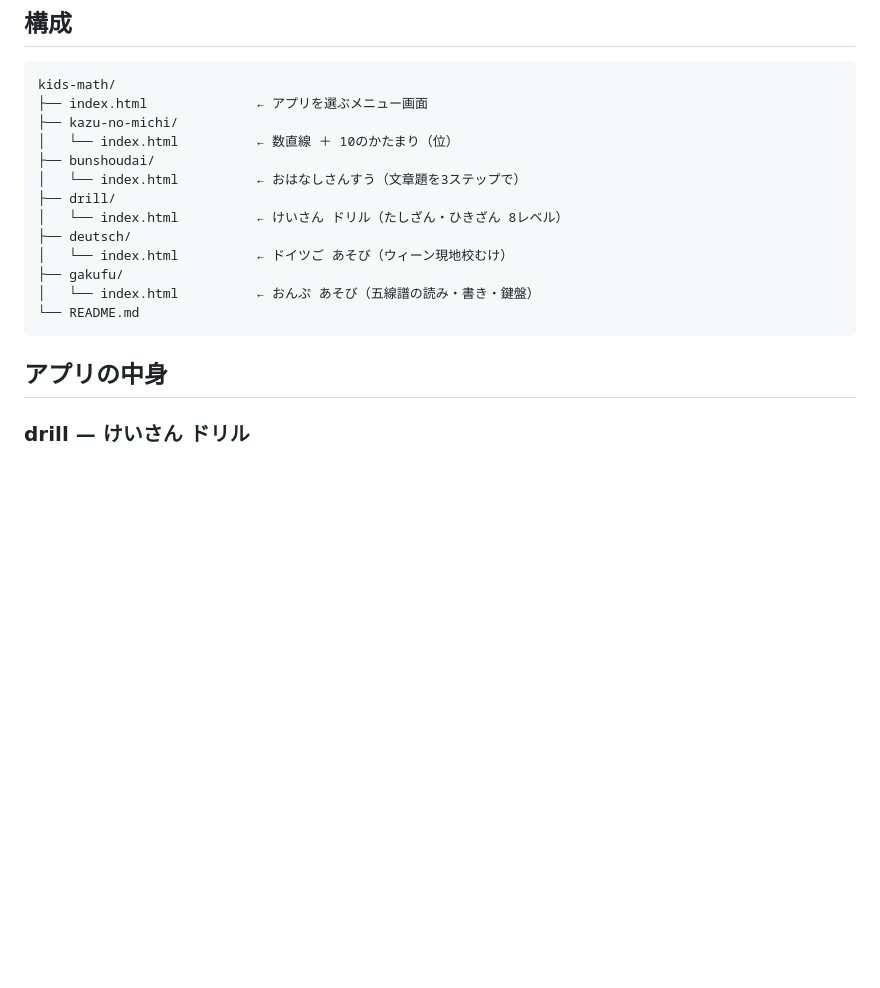
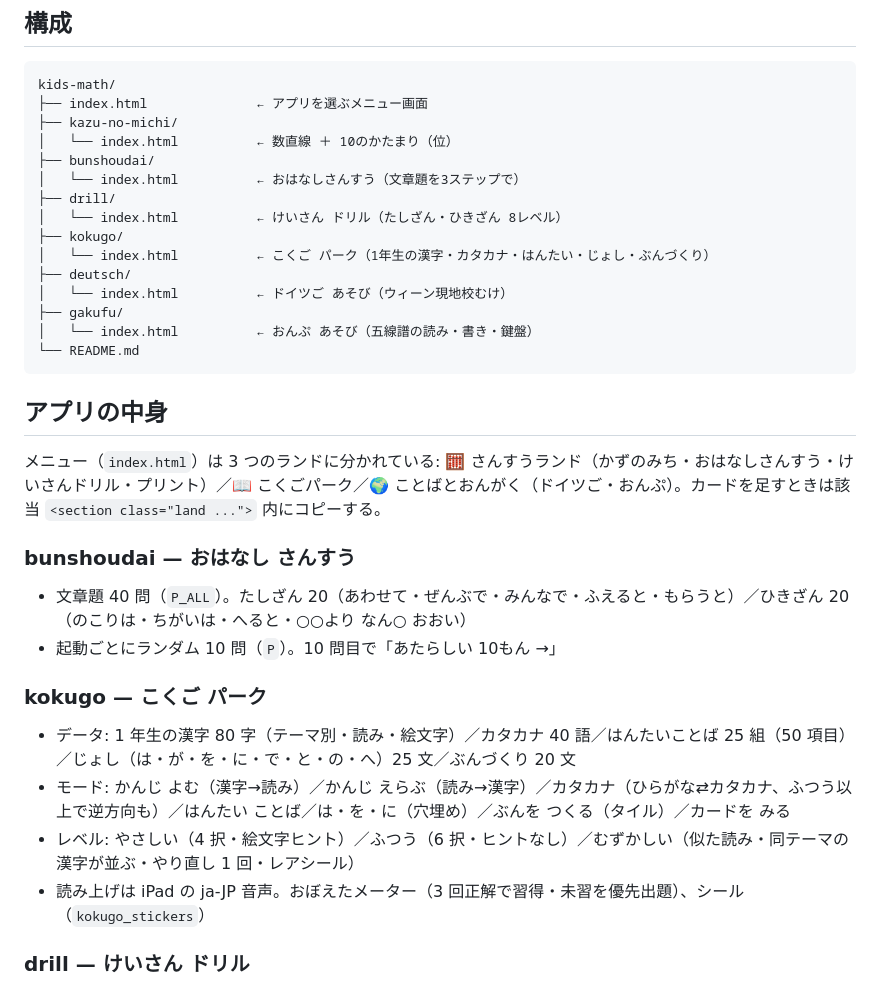
Before and after one commit to mkttkhsh/kids-math, a Markdown page: README.md, the part around the change. GitHub-like rendering; blank space fills up the shorter version.

Commit message:
README: こくごパーク・文章題40問・ランド構成を追記
Co-Authored-By: Claude Fable 5.1 <noreply@anthropic.com>

````diff
--- a/README.md
+++ b/README.md
@@ -22,6 +22,8 @@ kids-math/
 │   └── index.html          ← おはなしさんすう（文章題を3ステップで）
 ├── drill/
 │   └── index.html          ← けいさん ドリル（たしざん・ひきざん 8レベル）
+├── kokugo/
+│   └── index.html          ← こくご パーク（1年生の漢字・カタカナ・はんたい・じょし・ぶんづくり）
 ├── deutsch/
 │   └── index.html          ← ドイツご あそび（ウィーン現地校むけ）
 ├── gakufu/
@@ -30,6 +32,18 @@ kids-math/
 ```
 
 ## アプリの中身
+
+メニュー（`index.html`）は 3 つのランドに分かれている: 🧮 さんすうランド（かずのみち・おはなしさんすう・けいさんドリル・プリント）／📖 こくごパーク／🌍 ことばとおんがく（ドイツご・おんぷ）。カードを足すときは該当 `<section class="land ...">` 内にコピーする。
+
+### bunshoudai — おはなし さんすう
+- 文章題 40 問（`P_ALL`）。たしざん 20（あわせて・ぜんぶで・みんなで・ふえると・もらうと）／ひきざん 20（のこりは・ちがいは・へると・○○より なん○ おおい）
+- 起動ごとにランダム 10 問（`P`）。10 問目で「あたらしい 10もん →」
+
+### kokugo — こくご パーク
+- データ: 1 年生の漢字 80 字（テーマ別・読み・絵文字）／カタカナ 40 語／はんたいことば 25 組（50 項目）／じょし（は・が・を・に・で・と・の・へ）25 文／ぶんづくり 20 文
+- モード: かんじ よむ（漢字→読み）／かんじ えらぶ（読み→漢字）／カタカナ（ひらがな⇄カタカナ、ふつう以上で逆方向も）／はんたい ことば／は・を・に（穴埋め）／ぶんを つくる（タイル）／カードを みる
+- レベル: やさしい（4 択・絵文字ヒント）／ふつう（6 択・ヒントなし）／むずかしい（似た読み・同テーマの漢字が並ぶ・やり直し 1 回・レアシール）
+- 読み上げは iPad の ja-JP 音声。おぼえたメーター（3 回正解で習得・未習を優先出題）、シール（`kokugo_stickers`）
 
 ### drill — けいさん ドリル
 - 8 レベル: 10までの たしざん／ひきざん → くりあがり／くりさがり → 2けた±1けた（らくらく／くりあがり）→ 2けた±2けた → ミックス
````
